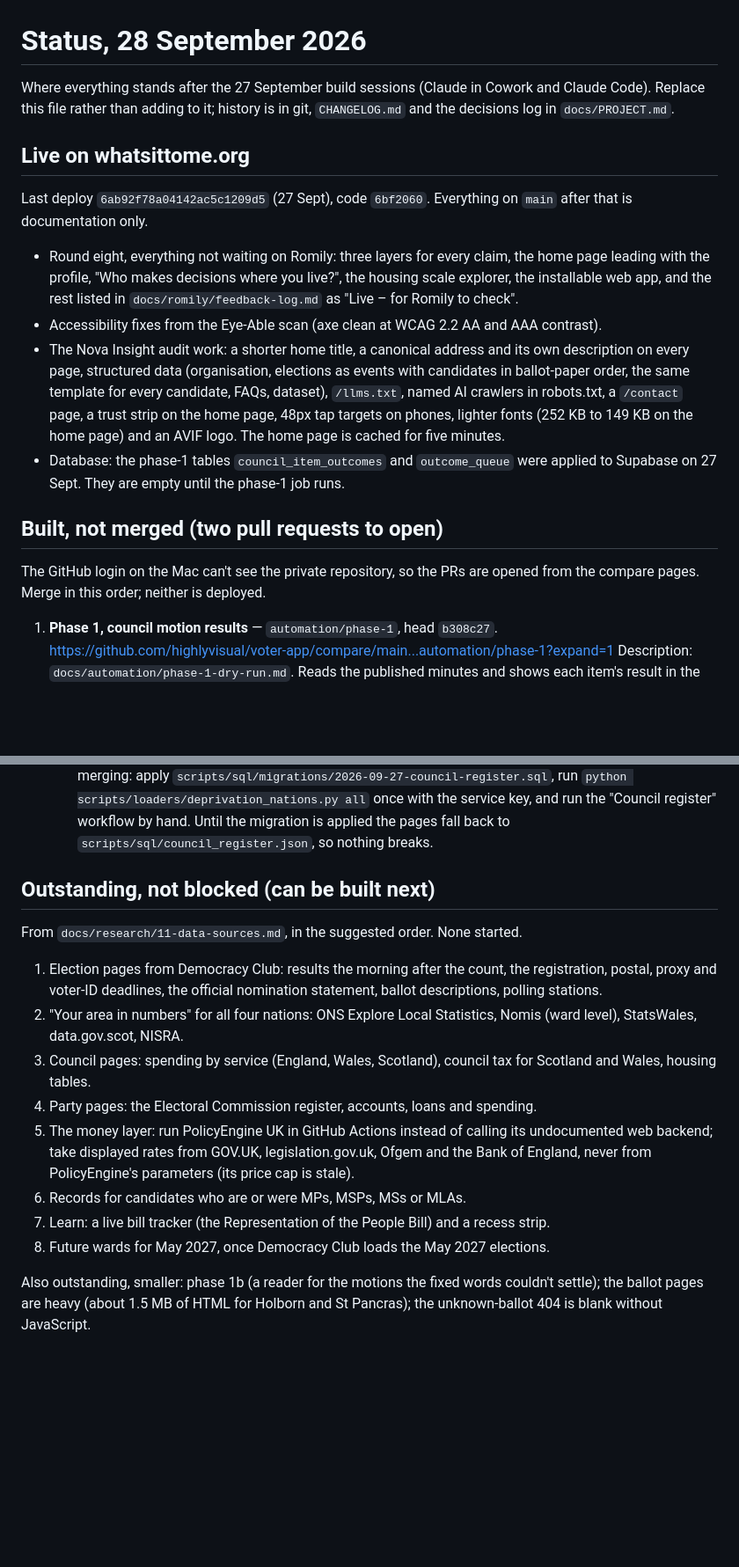
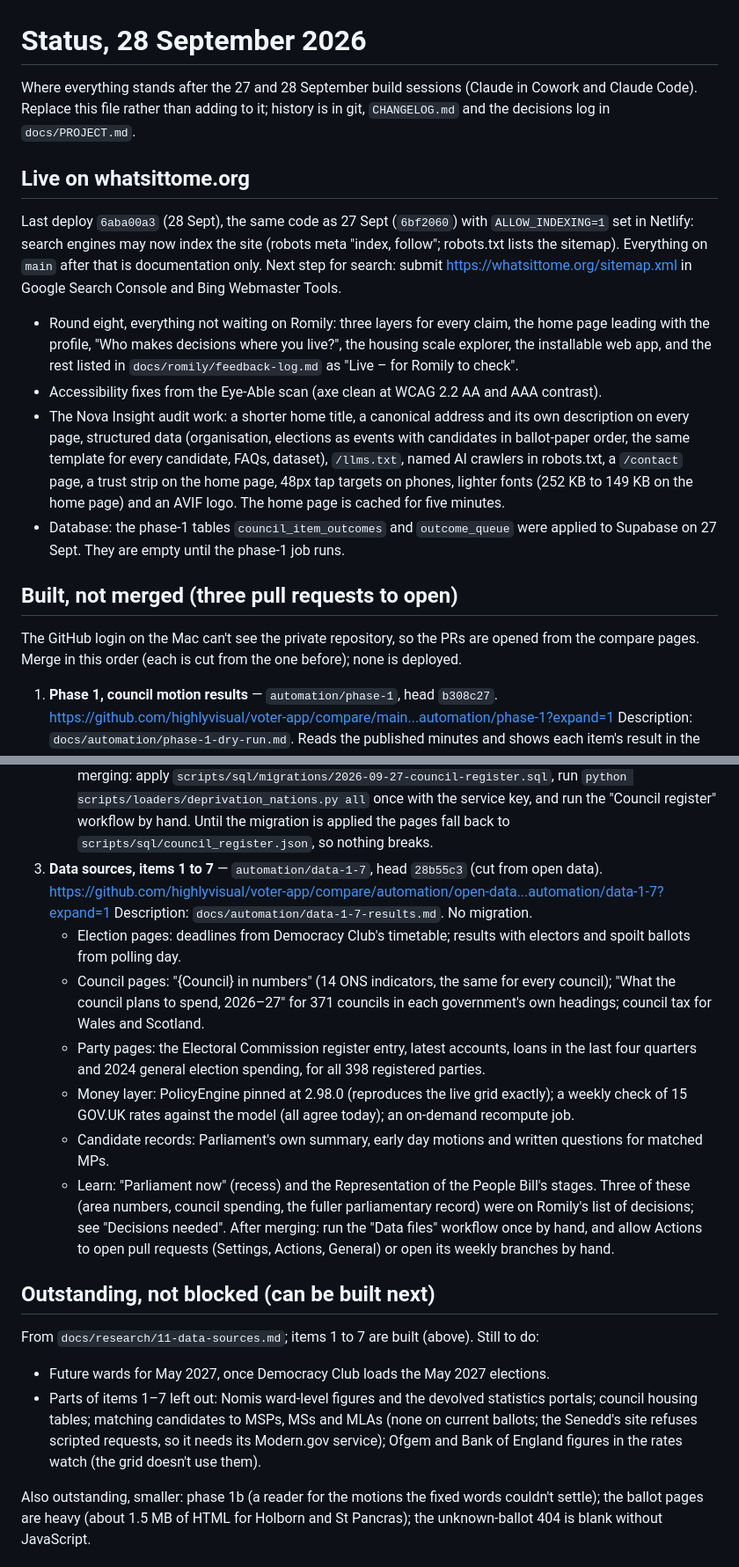
Before and after one commit to highlyvisual/voter-app, a Markdown page: docs/STATUS.md, 2 parts joined by grey strips. Shown at 88% size. Rendered like a GitHub page; blank space fills up the shorter version.

Commit message:
Status 28 Sept: indexing live; items 1-7 built on automation/data-1-7 (third PR)
Co-Authored-By: Claude Opus 5.5 <noreply@anthropic.com>
Claude-Session: https://claude.ai/code/session_01MG5gRRLvqDcWYEWD6oYxaq

```diff
--- a/docs/STATUS.md
+++ b/docs/STATUS.md
@@ -1,11 +1,14 @@
 # Status, 28 September 2026
 
-Where everything stands after the 27 September build sessions (Claude in Cowork and Claude Code). Replace this file
+Where everything stands after the 27 and 28 September build sessions (Claude in Cowork and Claude Code). Replace this file
 rather than adding to it; history is in git, `CHANGELOG.md` and the decisions log in `docs/PROJECT.md`.
 
 ## Live on whatsittome.org
 
-Last deploy `6ab92f78a04142ac5c1209d5` (27 Sept), code `6bf2060`. Everything on `main` after that is documentation only.
+Last deploy `6aba00a3` (28 Sept), the same code as 27 Sept (`6bf2060`) with `ALLOW_INDEXING=1` set in Netlify: search
+engines may now index the site (robots meta "index, follow"; robots.txt lists the sitemap). Everything on `main` after
+that is documentation only. Next step for search: submit https://whatsittome.org/sitemap.xml in Google Search Console
+and Bing Webmaster Tools.
 
 - Round eight, everything not waiting on Romily: three layers for every claim, the home page leading with the profile,
   "Who makes decisions where you live?", the housing scale explorer, the installable web app, and the rest listed in
@@ -19,10 +22,10 @@ Last deploy `6ab92f78a04142ac5c1209d5` (27 Sept), code `6bf2060`. Everything on
 - Database: the phase-1 tables `council_item_outcomes` and `outcome_queue` were applied to Supabase on 27 Sept. They
   are empty until the phase-1 job runs.
 
-## Built, not merged (two pull requests to open)
+## Built, not merged (three pull requests to open)
 
 The GitHub login on the Mac can't see the private repository, so the PRs are opened from the compare pages. Merge in
-this order; neither is deployed.
+this order (each is cut from the one before); none is deployed.
 
 1. **Phase 1, council motion results** — `automation/phase-1`, head `b308c27`.
    https://github.com/highlyvisual/voter-app/compare/main...automation/phase-1?expand=1
@@ -44,22 +47,30 @@ this order; neither is deployed.
    `python scripts/loaders/deprivation_nations.py all` once with the service key, and run the "Council register"
    workflow by hand. Until the migration is applied the pages fall back to `scripts/sql/council_register.json`, so
    nothing breaks.
+3. **Data sources, items 1 to 7** — `automation/data-1-7`, head `28b55c3` (cut from open data).
+   https://github.com/highlyvisual/voter-app/compare/automation/open-data...automation/data-1-7?expand=1
+   Description: `docs/automation/data-1-7-results.md`. No migration.
+   - Election pages: deadlines from Democracy Club's timetable; results with electors and spoilt ballots from polling
+     day.
+   - Council pages: "{Council} in numbers" (14 ONS indicators, the same for every council); "What the council plans to
+     spend, 2026–27" for 371 councils in each government's own headings; council tax for Wales and Scotland.
+   - Party pages: the Electoral Commission register entry, latest accounts, loans in the last four quarters and 2024
+     general election spending, for all 398 registered parties.
+   - Money layer: PolicyEngine pinned at 2.98.0 (reproduces the live grid exactly); a weekly check of 15 GOV.UK rates
+     against the model (all agree today); an on-demand recompute job.
+   - Candidate records: Parliament's own summary, early day motions and written questions for matched MPs.
+   - Learn: "Parliament now" (recess) and the Representation of the People Bill's stages.
+   Three of these (area numbers, council spending, the fuller parliamentary record) were on Romily's list of decisions;
+   see "Decisions needed". After merging: run the "Data files" workflow once by hand, and allow Actions to open pull
+   requests (Settings, Actions, General) or open its weekly branches by hand.
 
 ## Outstanding, not blocked (can be built next)
 
-From `docs/research/11-data-sources.md`, in the suggested order. None started.
-1. Election pages from Democracy Club: results the morning after the count, the registration, postal, proxy and
-   voter-ID deadlines, the official nomination statement, ballot descriptions, polling stations.
-2. "Your area in numbers" for all four nations: ONS Explore Local Statistics, Nomis (ward level), StatsWales,
-   data.gov.scot, NISRA.
-3. Council pages: spending by service (England, Wales, Scotland), council tax for Scotland and Wales, housing tables.
-4. Party pages: the Electoral Commission register, accounts, loans and spending.
-5. The money layer: run PolicyEngine UK in GitHub Actions instead of calling its undocumented web backend; take
-   displayed rates from GOV.UK, legislation.gov.uk, Ofgem and the Bank of England, never from PolicyEngine's
-   parameters (its price cap is stale).
-6. Records for candidates who are or were MPs, MSPs, MSs or MLAs.
-7. Learn: a live bill tracker (the Representation of the People Bill) and a recess strip.
-8. Future wards for May 2027, once Democracy Club loads the May 2027 elections.
+From `docs/research/11-data-sources.md`; items 1 to 7 are built (above). Still to do:
+- Future wards for May 2027, once Democracy Club loads the May 2027 elections.
+- Parts of items 1–7 left out: Nomis ward-level figures and the devolved statistics portals; council housing tables;
+  matching candidates to MSPs, MSs and MLAs (none on current ballots; the Senedd's site refuses scripted requests, so it
+  needs its Modern.gov service); Ofgem and Bank of England figures in the rates watch (the grid doesn't use them).
 
 Also outstanding, smaller: phase 1b (a reader for the motions the fixed words couldn't settle); the ballot pages are
 heavy (about 1.5 MB of HTML for Holborn and St Pancras); the unknown-ballot 404 is blank without JavaScript.
```
Also changed, not shown: other parts of docs/STATUS.md (+8 -8 lines), docs/PROJECT.md (+2 -0 lines).
